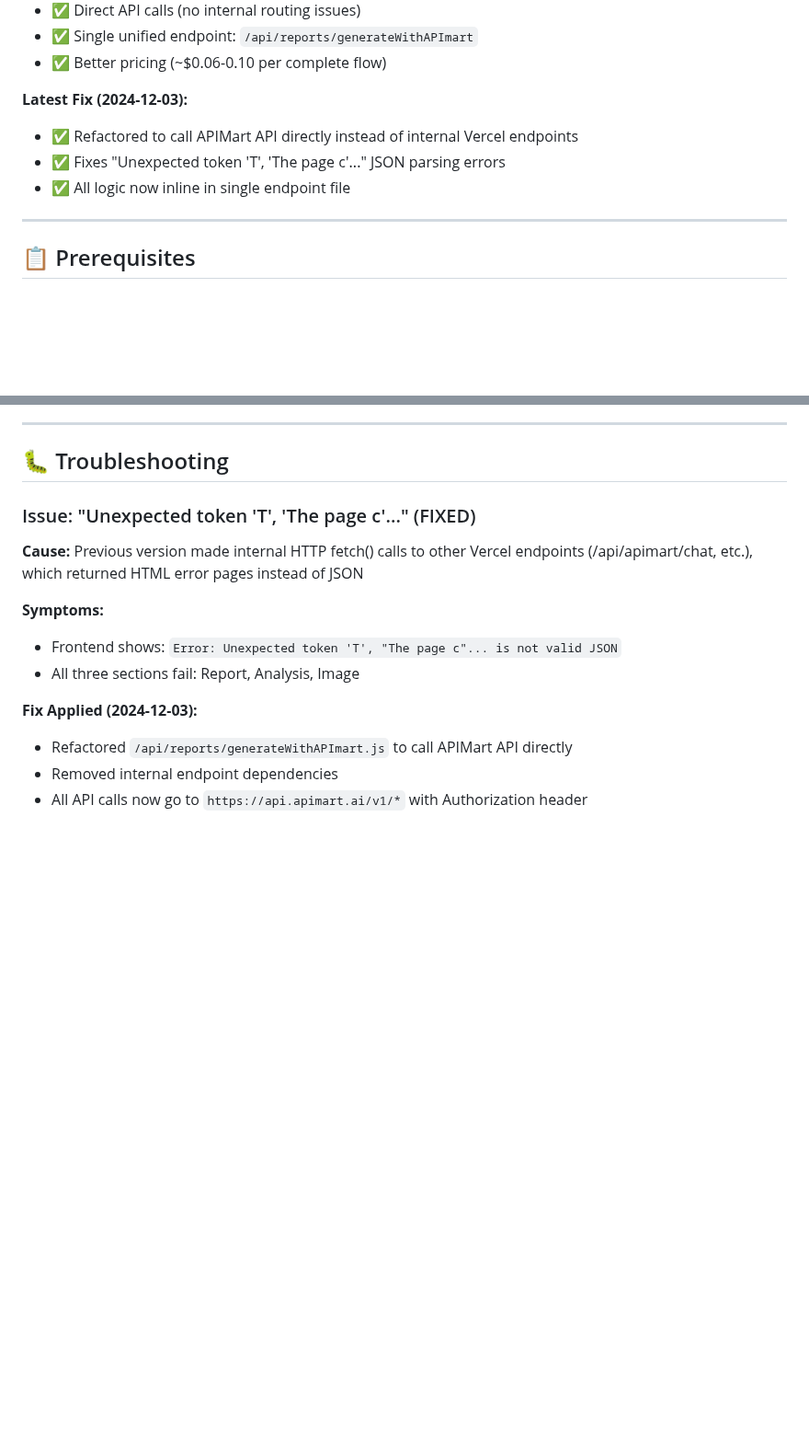
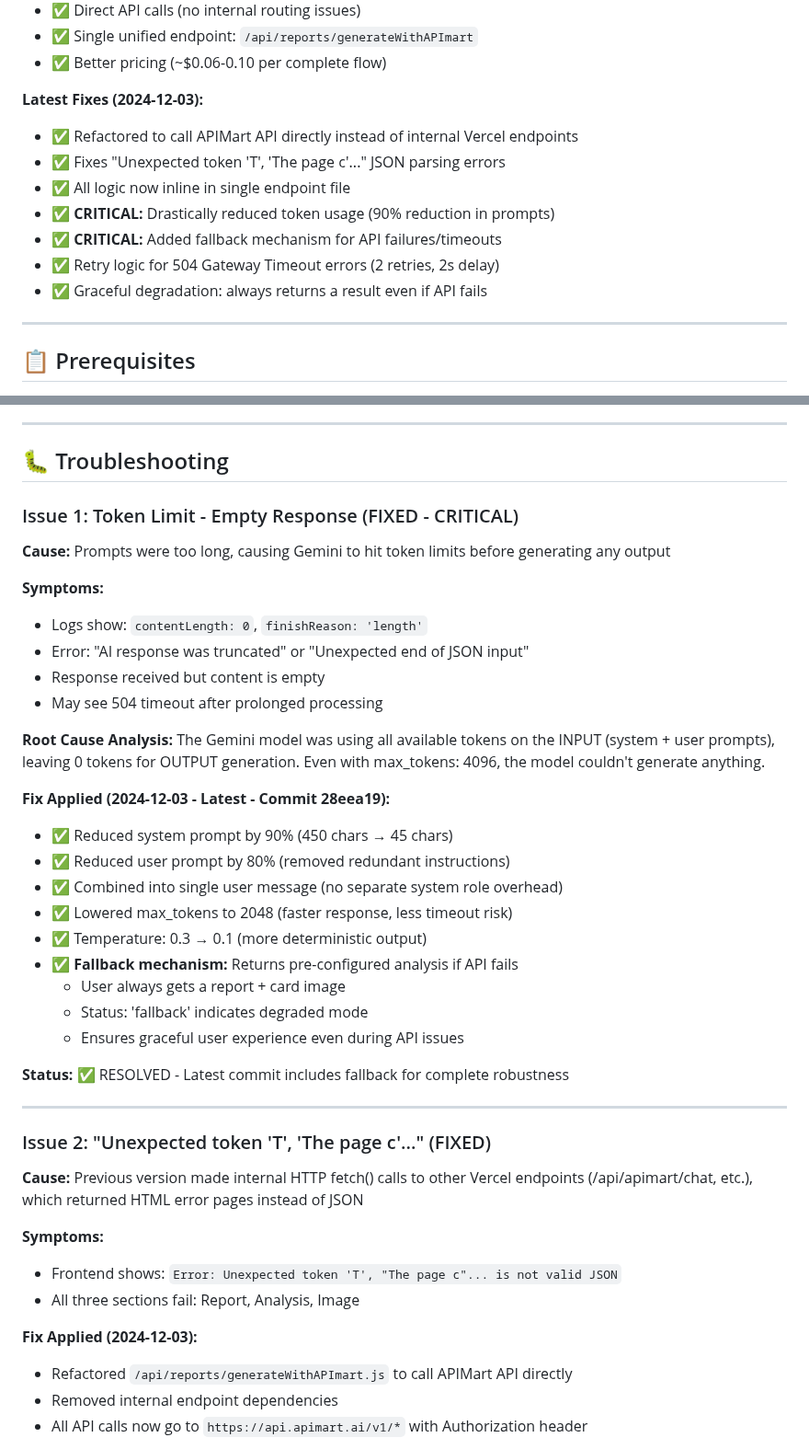
Before and after one commit to rebootmindful/NatalCodex, a Markdown page: APIMART_DEPLOYMENT_GUIDE.md, 2 parts joined by grey strips. Shown at 92% size. GitHub-like rendering; blank space fills up the shorter version.

Commit message:
docs: Update deployment guide with token limit fix and fallback mechanism

```diff
--- a/APIMART_DEPLOYMENT_GUIDE.md
+++ b/APIMART_DEPLOYMENT_GUIDE.md
@@ -19,10 +19,14 @@ This guide walks you through deploying the **new APIMart integration** that repl
 - ✅ Single unified endpoint: `/api/reports/generateWithAPImart`
 - ✅ Better pricing (~$0.06-0.10 per complete flow)
 
-**Latest Fix (2024-12-03):**
+**Latest Fixes (2024-12-03):**
 - ✅ Refactored to call APIMart API directly instead of internal Vercel endpoints
 - ✅ Fixes "Unexpected token 'T', 'The page c'..." JSON parsing errors
 - ✅ All logic now inline in single endpoint file
+- ✅ **CRITICAL:** Drastically reduced token usage (90% reduction in prompts)
+- ✅ **CRITICAL:** Added fallback mechanism for API failures/timeouts
+- ✅ Retry logic for 504 Gateway Timeout errors (2 retries, 2s delay)
+- ✅ Graceful degradation: always returns a result even if API fails
 
 ---
 
@@ -306,7 +310,35 @@ Visit: https://vercel.com/rebootmindful/natalcodex/logs
 
 ## 🐛 Troubleshooting
 
-### Issue: "Unexpected token 'T', 'The page c'..." (FIXED)
+### Issue 1: Token Limit - Empty Response (FIXED - CRITICAL)
+
+**Cause:** Prompts were too long, causing Gemini to hit token limits before generating any output
+
+**Symptoms:**
+- Logs show: `contentLength: 0`, `finishReason: 'length'`
+- Error: "AI response was truncated" or "Unexpected end of JSON input"
+- Response received but content is empty
+- May see 504 timeout after prolonged processing
+
+**Root Cause Analysis:**
+The Gemini model was using all available tokens on the INPUT (system + user prompts), leaving 0 tokens for OUTPUT generation. Even with max_tokens: 4096, the model couldn't generate anything.
+
+**Fix Applied (2024-12-03 - Latest - Commit 28eea19):**
+- ✅ Reduced system prompt by 90% (450 chars → 45 chars)
+- ✅ Reduced user prompt by 80% (removed redundant instructions)
+- ✅ Combined into single user message (no separate system role overhead)
+- ✅ Lowered max_tokens to 2048 (faster response, less timeout risk)
+- ✅ Temperature: 0.3 → 0.1 (more deterministic output)
+- ✅ **Fallback mechanism:** Returns pre-configured analysis if API fails
+  - User always gets a report + card image
+  - Status: 'fallback' indicates degraded mode
+  - Ensures graceful user experience even during API issues
+
+**Status:** ✅ RESOLVED - Latest commit includes fallback for complete robustness
+
+---
+
+### Issue 2: "Unexpected token 'T', 'The page c'..." (FIXED)
 
 **Cause:** Previous version made internal HTTP fetch() calls to other Vercel endpoints (/api/apimart/chat, etc.), which returned HTML error pages instead of JSON
 
```
